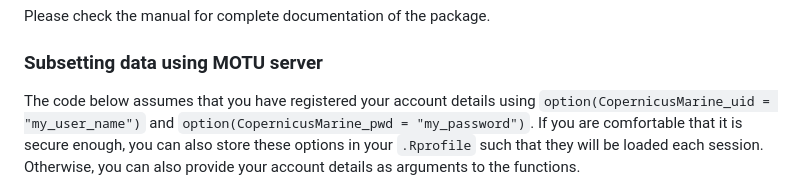
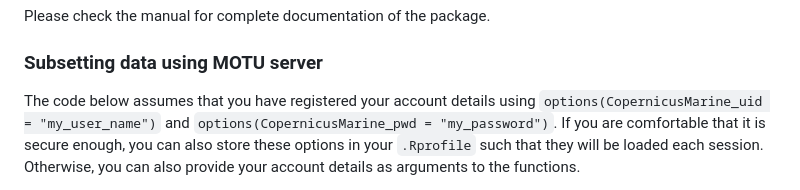
Before and after one commit to pepijn-devries/CopernicusMarine, a Markdown page: README.md, the part around the change. Drawn GitHub-style.

Commit message:
Updated README
Fixed spelling mistake

```diff
--- a/README.md
+++ b/README.md
@@ -61,8 +61,8 @@ Subsetting data using MOTU server
 </h3>
 
 The code below assumes that you have registered your account details
-using `option(CopernicusMarine_uid = "my_user_name")` and
-`option(CopernicusMarine_pwd = "my_password")`. If you are comfortable
+using `options(CopernicusMarine_uid = "my_user_name")` and
+`options(CopernicusMarine_pwd = "my_password")`. If you are comfortable
 that it is secure enough, you can also store these options in your
 `.Rprofile` such that they will be loaded each session. Otherwise, you
 can also provide your account details as arguments to the functions.
```
